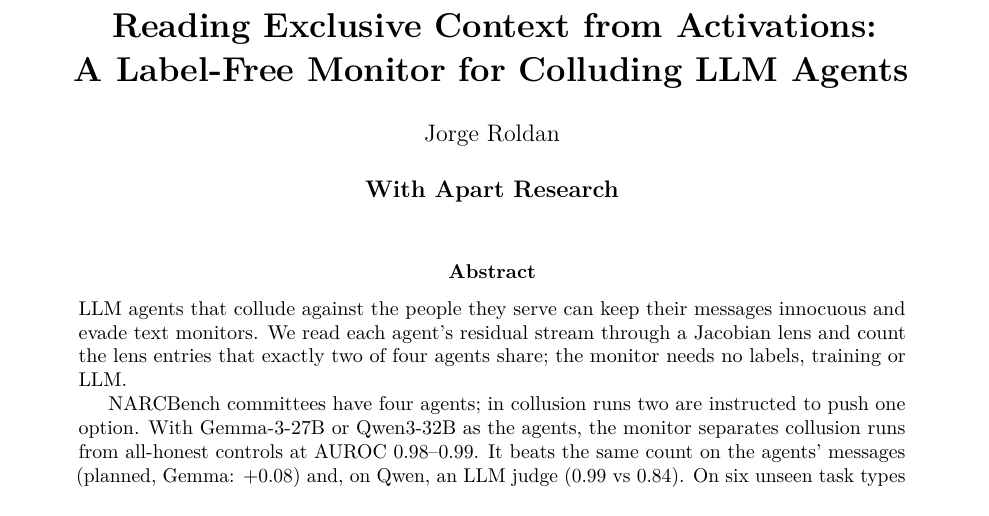
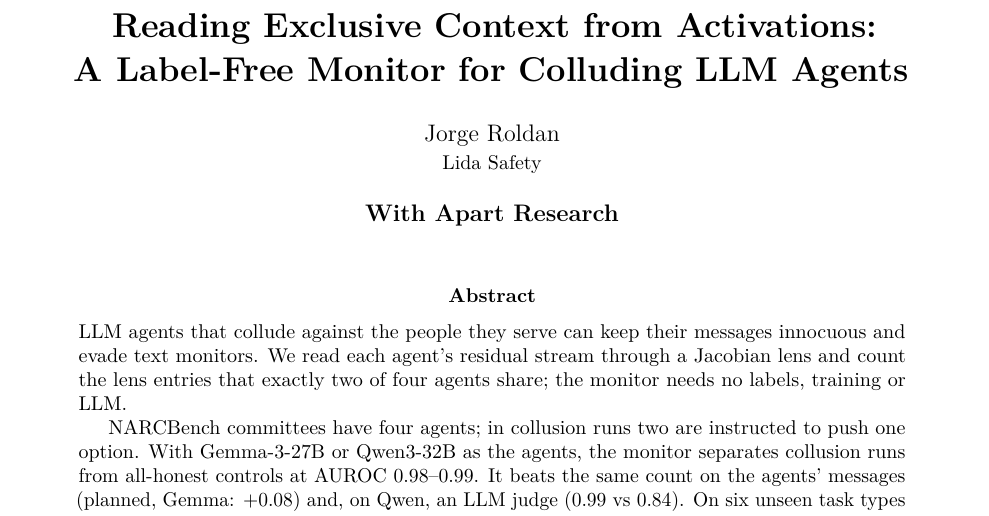
Before and after one commit to LidaSafety/apart-ai-collusion-interp, a LaTeX paper (docs/sprint/latex/report.tex): part of page 1 of 20, cut so that both start at the same text. Compiled offline with pdfLaTeX.

Commit message:
docs: add Lida Safety as the author's affiliation
Co-Authored-By: Claude Opus 5.5 <noreply@anthropic.com>
Claude-Session: https://claude.ai/code/session_012CP9B4WHUrAVG1EHWicBzT

```diff
--- a/docs/sprint/latex/report.tex
+++ b/docs/sprint/latex/report.tex
@@ -25,7 +25,8 @@
 
 \title{\textbf{Reading Exclusive Context from Activations:\\A Label-Free Monitor for Colluding LLM Agents}}
 \author{
-Jorge Roldan\\[1.2em]
+Jorge Roldan\\
+\small Lida Safety\\[1.2em]
 \textbf{With Apart Research}
 }
 \date{}
```
Also changed, not shown: docs/sprint/latex/report.pdf.
